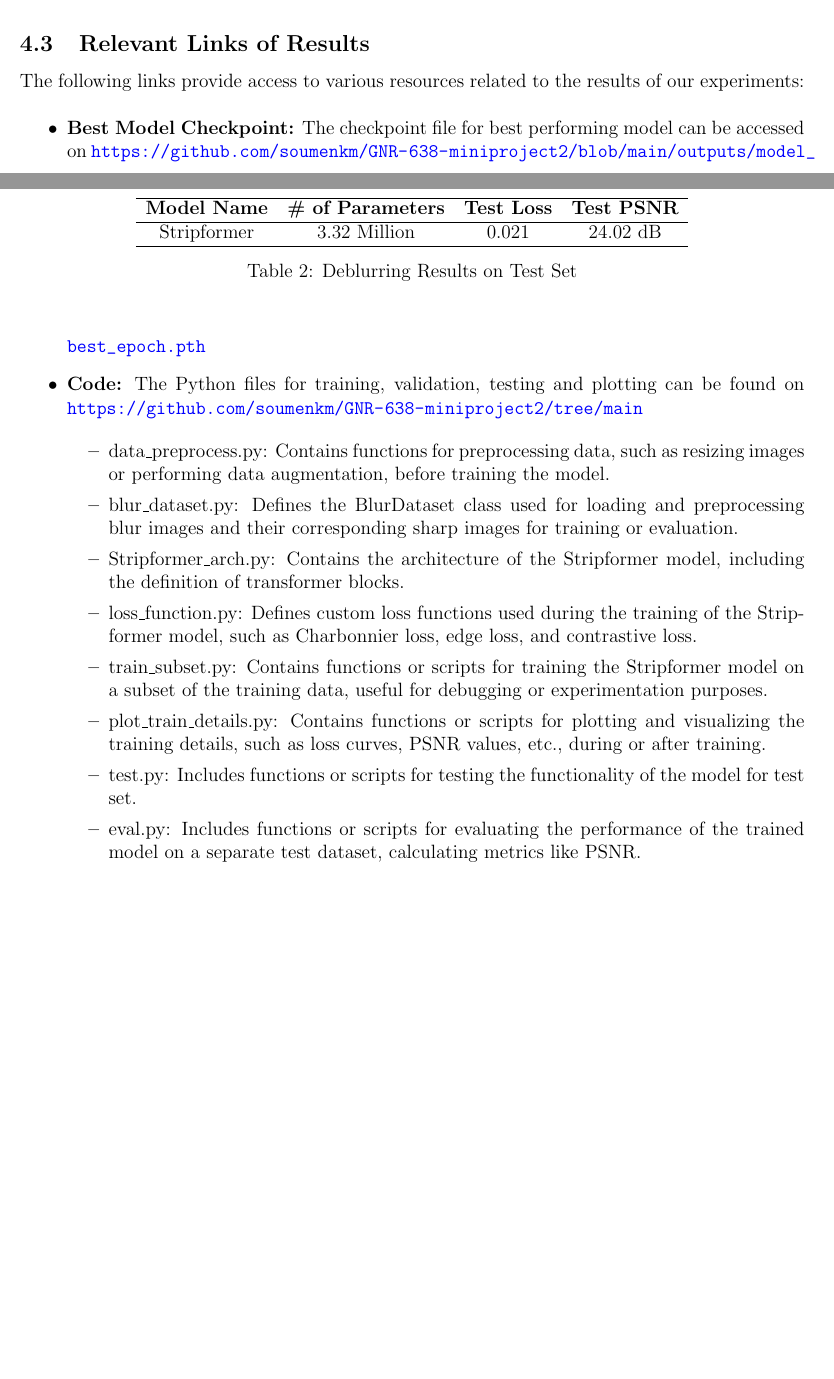
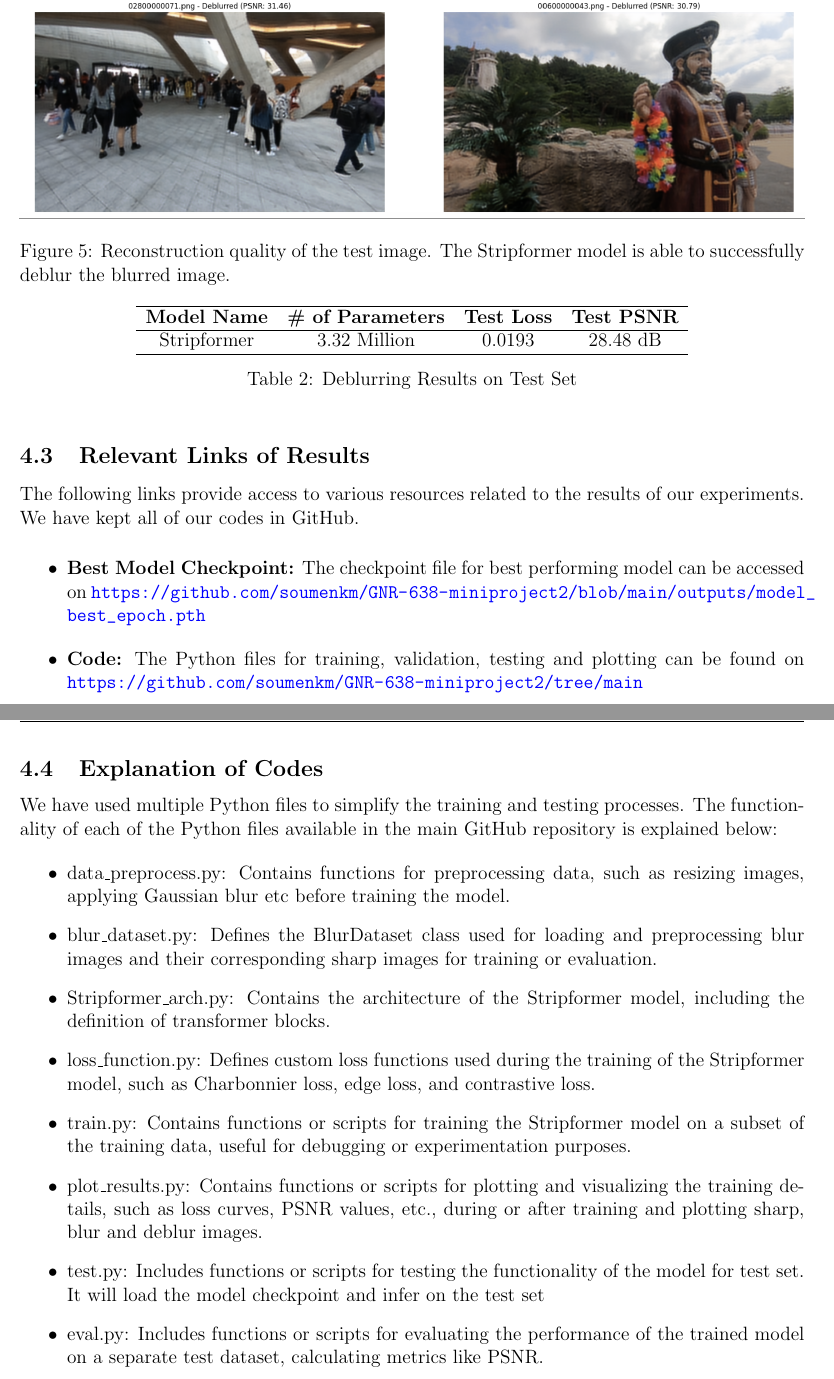
Before and after one commit to Siddhant-812/GNR-638-project2, a LaTeX document (report/report.tex): two parts of pages 6 and 7 of 8 before the commit and two parts of pages 7 and 8 of 8 after it, joined at a grey line, cut at the place of the change, the shorter picture padded with empty space. Compiled offline with pdfLaTeX.

Commit message:
Add report

```diff
--- a/report/report.tex
+++ b/report/report.tex
@@ -131,0 +131,4 @@
+			\begin{figure}[hbt!]
+				\centering
+				\includegraphics[width=\textwidth]{test1.png}
+				\caption{Reconstruction quality of the test image. The Stripformer model is able to successfully deblur the blurred image.}
@@ -142,27 +148,31 @@
 				\end{center}
 			\end{table}
 
-			\begin{table}
+			\begin{table}[hbt!]
 				\begin{center}
 						\begin{tabular}{c c c c}
 								\hline
 								\textbf{Model Name} & \textbf{\# of Parameters} & \textbf{Test Loss} & \textbf{Test PSNR} \\ \hline
-								Stripformer & $3.32$ Million & $0.021$ & $24.02$ dB \\ \hline
+								Stripformer & $3.32$ Million & $0.0193$ & $28.48$ dB \\ \hline
 							\end{tabular}
 						\caption{Deblurring Results on Test Set}\label{T:test}
 					\end{center}
 			\end{table}
 
 		\subsection{Relevant Links of Results}
-			The following links provide access to various resources related to the results of our experiments:
+			The following links provide access to various resources related to the results of our experiments. We have kept all of our codes in GitHub.
 
 			\begin{itemize}
 				\item \textbf{Best Model Checkpoint:} The checkpoint file for best performing model can be accessed on \url{https://github.com/soumenkm/GNR-638-miniproject2/blob/main/outputs/model_best_epoch.pth}
 
 				\item \textbf{Code:} The Python files for training, validation, testing and plotting can be found on \url{https://github.com/soumenkm/GNR-638-miniproject2/tree/main}
+			\end{itemize}
+
+		\subsection{Explanation of Codes}
+		We have used multiple Python files to simplify the training and testing processes. The functionality of each of the Python files available in the main GitHub repository is explained below:
 
 				\begin{itemize}
-					\item data\_preprocess.py: Contains functions for preprocessing data, such as resizing images or performing data augmentation, before training the model.
+					\item data\_preprocess.py: Contains functions for preprocessing data, such as resizing images, applying Gaussian blur etc before training the model.
 
 					\item blur\_dataset.py:
 					Defines the BlurDataset class used for loading and preprocessing blur images and their corresponding sharp images for training or evaluation.
@@ -172,11 +182,11 @@
 
 					\item loss\_function.py: Defines custom loss functions used during the training of the Stripformer model, such as Charbonnier loss, edge loss, and contrastive loss.
 
-					\item train\_subset.py: Contains functions or scripts for training the Stripformer model on a subset of the training data, useful for debugging or experimentation purposes.
+					\item train.py: Contains functions or scripts for training the Stripformer model on a subset of the training data, useful for debugging or experimentation purposes.
 
-					\item plot\_train\_details.py: Contains functions or scripts for plotting and visualizing the training details, such as loss curves, PSNR values, etc., during or after training.
+					\item plot\_results.py: Contains functions or scripts for plotting and visualizing the training details, such as loss curves, PSNR values, etc., during or after training and plotting sharp, blur and deblur images.
 
-					\item test.py: Includes functions or scripts for testing the functionality of the model for test set.
+					\item test.py: Includes functions or scripts for testing the functionality of the model for test set. It will load the model checkpoint and infer on the test set
 
 					\item eval.py: Includes functions or scripts for evaluating the performance of the trained model on a separate test dataset, calculating metrics like PSNR.
 
```
Also changed, not shown: report/plots/test1.png (added), report/plots/train.png, report/plots/val.png, report/report.tex (20 more changed lines), 1 other file.
